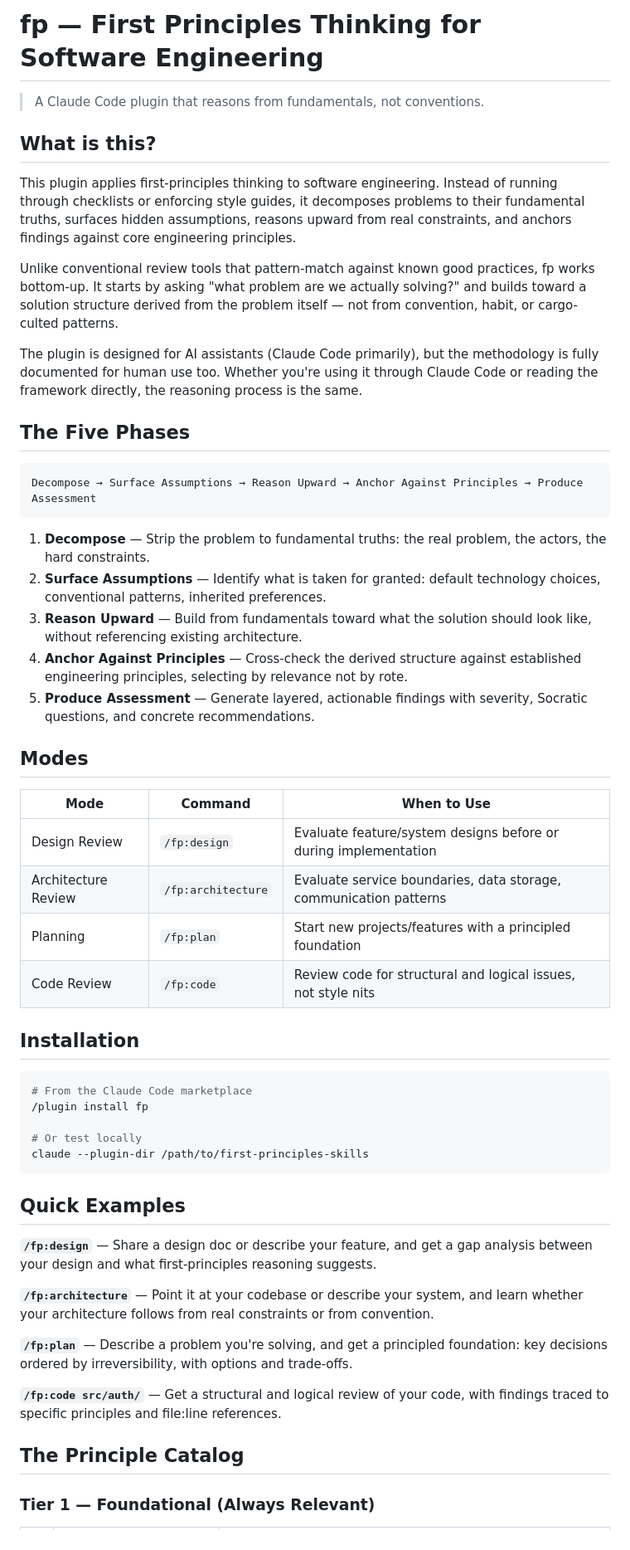
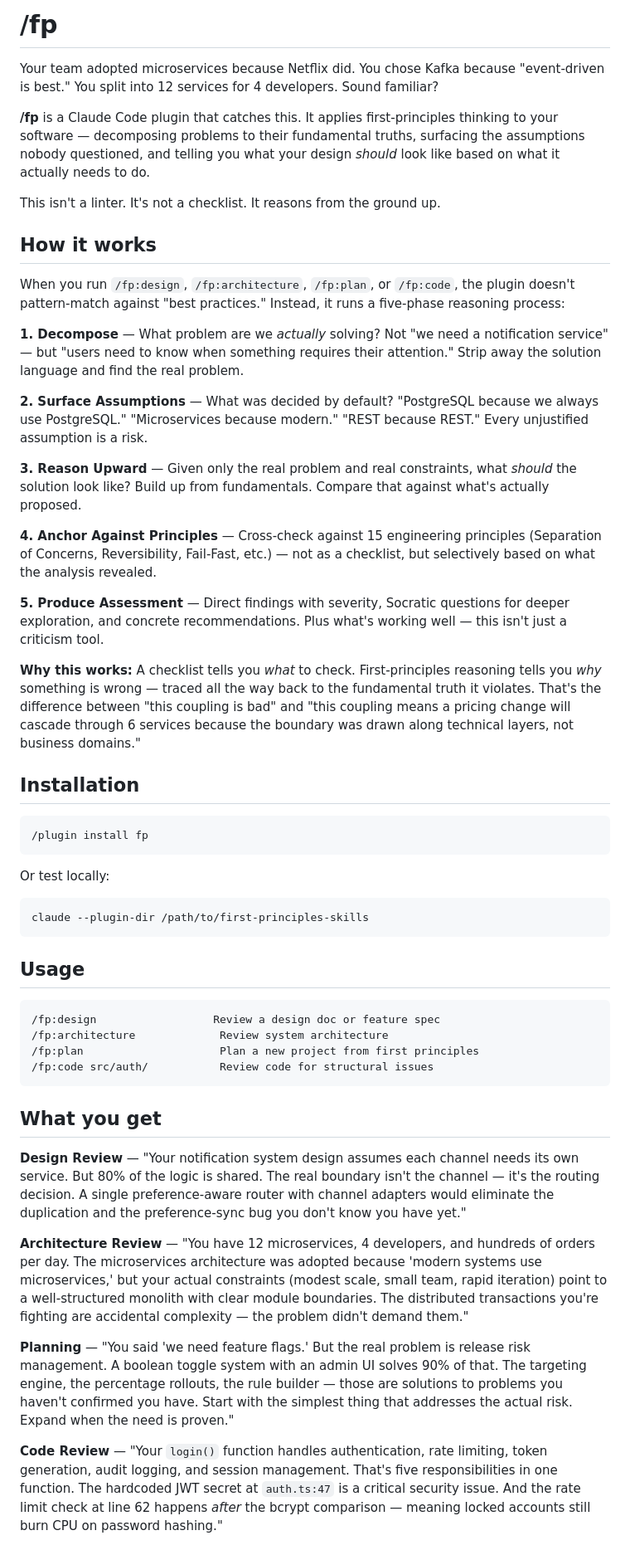
Before and after one commit to v1r3n/first-principles-skills, a Markdown page: README.md, the part around one of its changes. Shown at 83% size. Rendered like a GitHub page.

````diff
--- a/README.md
+++ b/README.md
@@ -1,57 +1,55 @@
-# fp — First Principles Thinking for Software Engineering
+# /fp
 
-> A Claude Code plugin that reasons from fundamentals, not conventions.
+Your team adopted microservices because Netflix did. You chose Kafka because "event-driven is best." You split into 12 services for 4 developers. Sound familiar?
 
-## What is this?
+**/fp** is a Claude Code plugin that catches this. It applies first-principles thinking to your software — decomposing problems to their fundamental truths, surfacing the assumptions nobody questioned, and telling you what your design *should* look like based on what it actually needs to do.
 
-This plugin applies first-principles thinking to software engineering. Instead of running through checklists or enforcing style guides, it decomposes problems to their fundamental truths, surfaces hidden assumptions, reasons upward from real constraints, and anchors findings against core engineering principles.
+This isn't a linter. It's not a checklist. It reasons from the ground up.
 
-Unlike conventional review tools that pattern-match against known good practices, fp works bottom-up. It starts by asking "what problem are we actually solving?" and builds toward a solution structure derived from the problem itself — not from convention, habit, or cargo-culted patterns.
+## How it works
 
-The plugin is designed for AI assistants (Claude Code primarily), but the methodology is fully documented for human use too. Whether you're using it through Claude Code or reading the framework directly, the reasoning process is the same.
+When you run `/fp:design`, `/fp:architecture`, `/fp:plan`, or `/fp:code`, the plugin doesn't pattern-match against "best practices." Instead, it runs a five-phase reasoning process:
 
-## The Five Phases
+**1. Decompose** — What problem are we *actually* solving? Not "we need a notification service" — but "users need to know when something requires their attention." Strip away the solution language and find the real problem.
 
-```
-Decompose → Surface Assumptions → Reason Upward → Anchor Against Principles → Produce Assessment
-```
+**2. Surface Assumptions** — What was decided by default? "PostgreSQL because we always use PostgreSQL." "Microservices because modern." "REST because REST." Every unjustified assumption is a risk.
 
-1. **Decompose** — Strip the problem to fundamental truths: the real problem, the actors, the hard constraints.
-2. **Surface Assumptions** — Identify what is taken for granted: default technology choices, conventional patterns, inherited preferences.
-3. **Reason Upward** — Build from fundamentals toward what the solution should look like, without referencing existing architecture.
-4. **Anchor Against Principles** — Cross-check the derived structure against established engineering principles, selecting by relevance not by rote.
-5. **Produce Assessment** — Generate layered, actionable findings with severity, Socratic questions, and concrete recommendations.
+**3. Reason Upward** — Given only the real problem and real constraints, what *should* the solution look like? Build up from fundamentals. Compare that against what's actually proposed.
 
-## Modes
+**4. Anchor Against Principles** — Cross-check against 15 engineering principles (Separation of Concerns, Reversibility, Fail-Fast, etc.) — not as a checklist, but selectively based on what the analysis revealed.
 
-| Mode | Command | When to Use |
-|------|---------|-------------|
-| Design Review | `/fp:design` | Evaluate feature/system designs before or during implementation |
-| Architecture Review | `/fp:architecture` | Evaluate service boundaries, data storage, communication patterns |
-| Planning | `/fp:plan` | Start new projects/features with a principled foundation |
-| Code Review | `/fp:code` | Review code for structural and logical issues, not style nits |
+**5. Produce Assessment** — Direct findings with severity, Socratic questions for deeper exploration, and concrete recommendations. Plus what's working well — this isn't just a criticism tool.
+
+**Why this works:** A checklist tells you *what* to check. First-principles reasoning tells you *why* something is wrong — traced all the way back to the fundamental truth it violates. That's the difference between "this coupling is bad" and "this coupling means a pricing change will cascade through 6 services because the boundary was drawn along technical layers, not business domains."
 
 ## Installation
 
 ```bash
-# From the Claude Code marketplace
 /plugin install fp
+```
 
-# Or test locally
+Or test locally:
+
+```bash
 claude --plugin-dir /path/to/first-principles-skills
 ```
 
-## Quick Examples
+## Usage
 
-**`/fp:design`** — Share a design doc or describe your feature, and get a gap analysis between your design and what first-principles reasoning suggests.
+```
+/fp:design                  Review a design doc or feature spec
+/fp:architecture             Review system architecture
+/fp:plan                     Plan a new project from first principles
+/fp:code src/auth/           Review code for structural issues
+```
 
-**`/fp:architecture`** — Point it at your codebase or describe your system, and learn whether your architecture follows from real constraints or from convention.
+## What you get
 
-**`/fp:plan`** — Describe a problem you're solving, and get a principled foundation: key decisions ordered by irreversibility, with options and trade-offs.
+**Design Review** — "Your notification system design assumes each channel needs its own service. But 80% of the logic is shared. The real boundary isn't the channel — it's the routing decision. A single preference-aware router with channel adapters would eliminate the duplication and the preference-sync bug you don't know you have yet."
 
-**`/fp:code src/auth/`** — Get a structural and logical review of your code, with findings traced to specific principles and file:line references.
+**Architecture Review** — "You have 12 microservices, 4 developers, and hundreds of orders per day. The microservices architecture was adopted because 'modern systems use microservices,' but your actual constraints (modest scale, small team, rapid iteration) point to a well-structured monolith with clear module boundaries. The distributed transactions you're fighting are accidental complexity — the problem didn't demand them."
 
-## The Principle Catalog
+**Planning** — "You said 'we need feature flags.' But the real problem is release risk management. A boolean toggle system with an admin UI solves 90% of that. The targeting engine, the percentage rollouts, the rule builder — those are solutions to problems you haven't confirmed you have. Start with the simplest thing that addresses the actual risk. Expand when the need is proven."
 
-### Tier 1 — Foundational (Always Relevant)
+**Code Review** — "Your `login()` function handles authentication, rate limiting, token generation, audit logging, and session management. That's five responsibilities in one function. The hardcoded JWT secret at `auth.ts:47` is a critical security issue. And the rate limit check at line 62 happens *after* the bcrypt comparison — meaning locked accounts still burn CPU on password hashing."
 
````
Also changed, not shown: other parts of README.md (+38 -26 lines).
